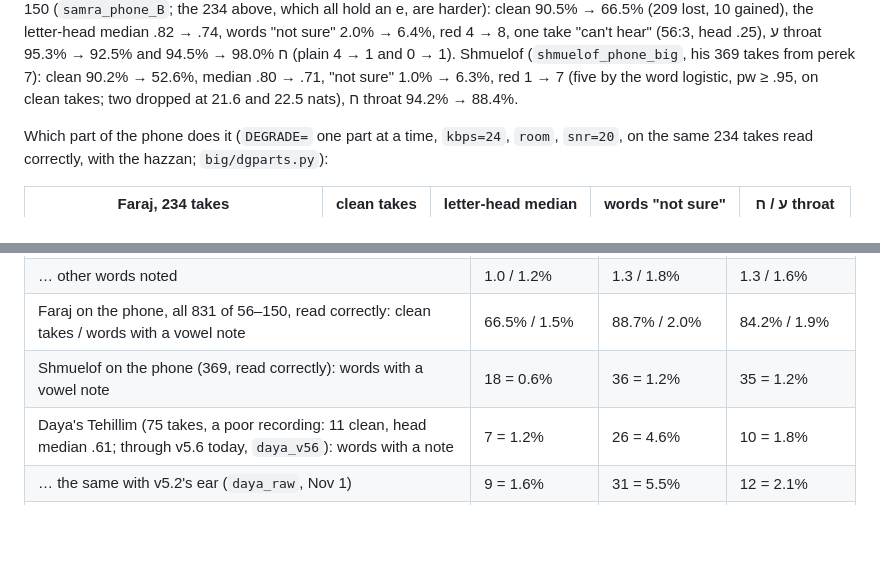
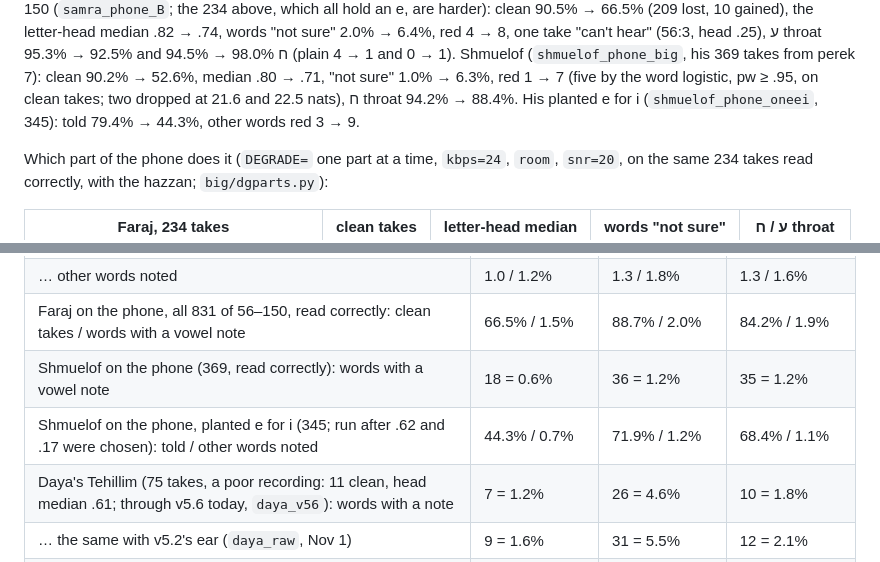
Before and after one commit to davidsitt810-ops/dikduk-space, a Markdown page: tools/LAB_NOTES.md, 2 parts joined by grey strips. GitHub-like rendering; blank space fills up the shorter version.

Commit message:
LAB_NOTES §39: Shmuelof's planted e for i on the phone (79% -> 44% told; the lower vowel bar, chosen before this run, brings it to 68%)
Co-Authored-By: Claude Opus 5.5 <noreply@anthropic.com>
Claude-Session: https://claude.ai/code/session_01BMRYGZsw8PgLUgU2wgM7ua

```diff
--- a/tools/LAB_NOTES.md
+++ b/tools/LAB_NOTES.md
@@ -1551,7 +1551,7 @@ On all 831 of his takes of 56–150 (`samra_phone_B`; the 234 above, which all h
 "can't hear" (56:3, head .25), ע throat 95.3% → 92.5% and ח 98.0% → 94.5% (plain 4 → 1 and 0 → 1). Shmuelof
 (`shmuelof_phone_big`, his 369 takes from perek 7): clean 90.2% → 52.6%, median .80 → .71, "not sure" 1.0% → 6.3%,
 red 1 → 7 (five by the word logistic, pw ≥ .95, on clean takes; two dropped at 21.6 and 22.5 nats), ח throat
-94.2% → 88.4%.
+94.2% → 88.4%. His planted e for i (`shmuelof_phone_oneei`, 345): told 79.4% → 44.3%, other words red 3 → 9.
 
 Which part of the phone does it (`DEGRADE=` one part at a time, `kbps=24`, `room`, `snr=20`, on the same 234 takes
 read correctly, with the hazzan; `big/dgparts.py`):
@@ -1597,6 +1597,7 @@ planted mistakes go untold there. Replayed lower for the vowel notes alone (ever
 | … other words noted | 1.0 / 1.2% | 1.3 / 1.8% | 1.3 / 1.6% |
 | Faraj on the phone, all 831 of 56–150, read correctly: clean takes / words with a vowel note | 66.5% / 1.5% | 88.7% / 2.0% | 84.2% / 1.9% |
 | Shmuelof on the phone (369, read correctly): words with a vowel note | 18 = 0.6% | 36 = 1.2% | 35 = 1.2% |
+| Shmuelof on the phone, planted e for i (345; run after .62 and .17 were chosen): told / other words noted | 44.3% / 0.7% | 71.9% / 1.2% | 68.4% / 1.1% |
 | Daya's Tehillim (75 takes, a poor recording: 11 clean, head median .61; through v5.6 today, `daya_v56`): words with a note | 7 = 1.2% | 26 = 4.6% | 10 = 1.8% |
 | … the same with v5.2's ear (`daya_raw`, Nov 1) | 9 = 1.6% | 31 = 5.5% | 12 = 2.1% |
 | Ben Haim / Tawil (150 each, v5.2's ear) | 24 / 19 | 29 / 20 | 29 / 20 |
```
